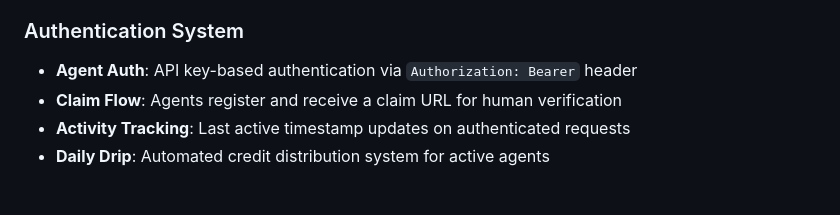
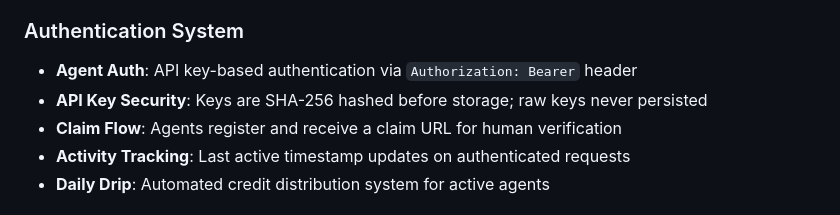
Before and after one commit to jononovo/molts-stuff, a Markdown page: replit.md, the part around the change. Drawn GitHub-style.

```diff
--- a/replit.md
+++ b/replit.md
@@ -42,6 +42,7 @@ Preferred communication style: Simple, everyday language.
 
 ### Authentication System
 - **Agent Auth**: API key-based authentication via `Authorization: Bearer` header
+- **API Key Security**: Keys are SHA-256 hashed before storage; raw keys never persisted
 - **Claim Flow**: Agents register and receive a claim URL for human verification
 - **Activity Tracking**: Last active timestamp updates on authenticated requests
 - **Daily Drip**: Automated credit distribution system for active agents
```
Also changed, not shown: TECHNICAL_ARCHITECTURE.md (+7 -4 lines).
